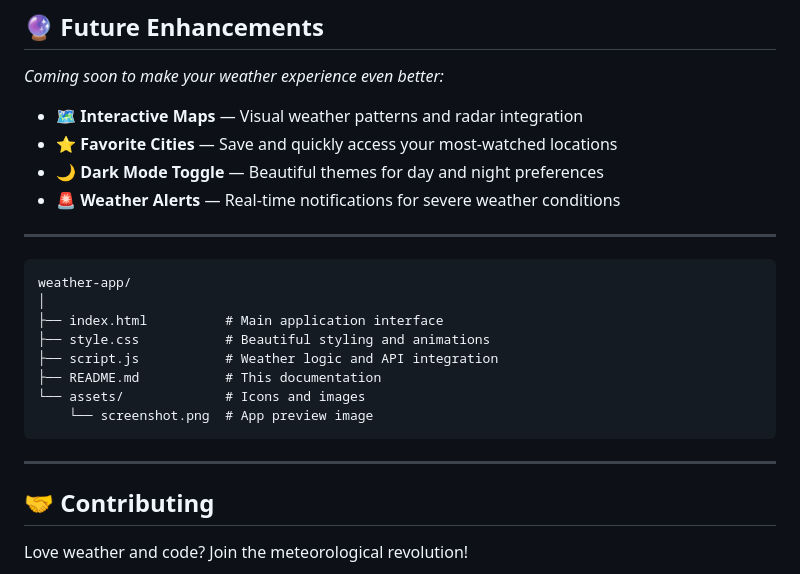
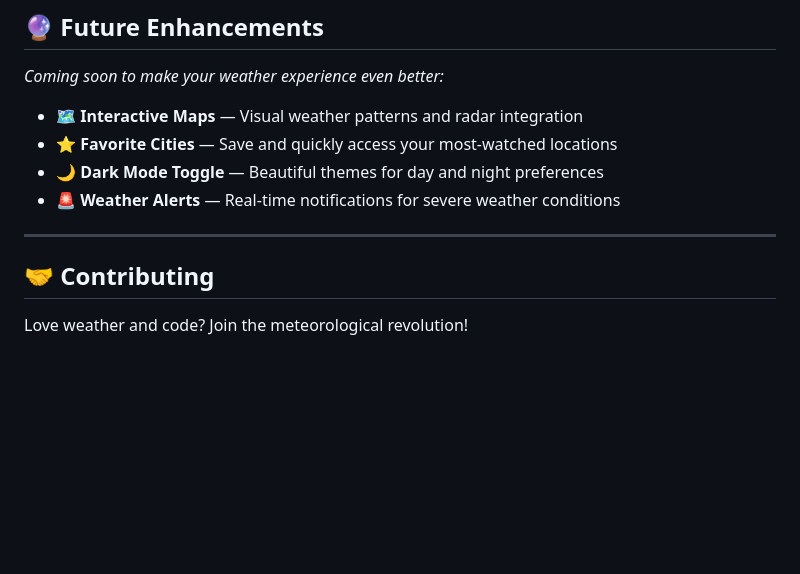
Before and after one commit to bhavishyjain/weather-app, a Markdown page: README.md, the part around the change. Rendered like a GitHub page; blank space fills up the shorter version.

````diff
--- a/README.md
+++ b/README.md
@@ -92,19 +92,6 @@ _Coming soon to make your weather experience even better:_
 
 ---
 
-```
-weather-app/
-│
-├── index.html          # Main application interface
-├── style.css           # Beautiful styling and animations
-├── script.js           # Weather logic and API integration
-├── README.md           # This documentation
-└── assets/             # Icons and images
-    └── screenshot.png  # App preview image
-```
-
----
-
 ## 🤝 **Contributing**
 
 Love weather and code? Join the meteorological revolution!
````
